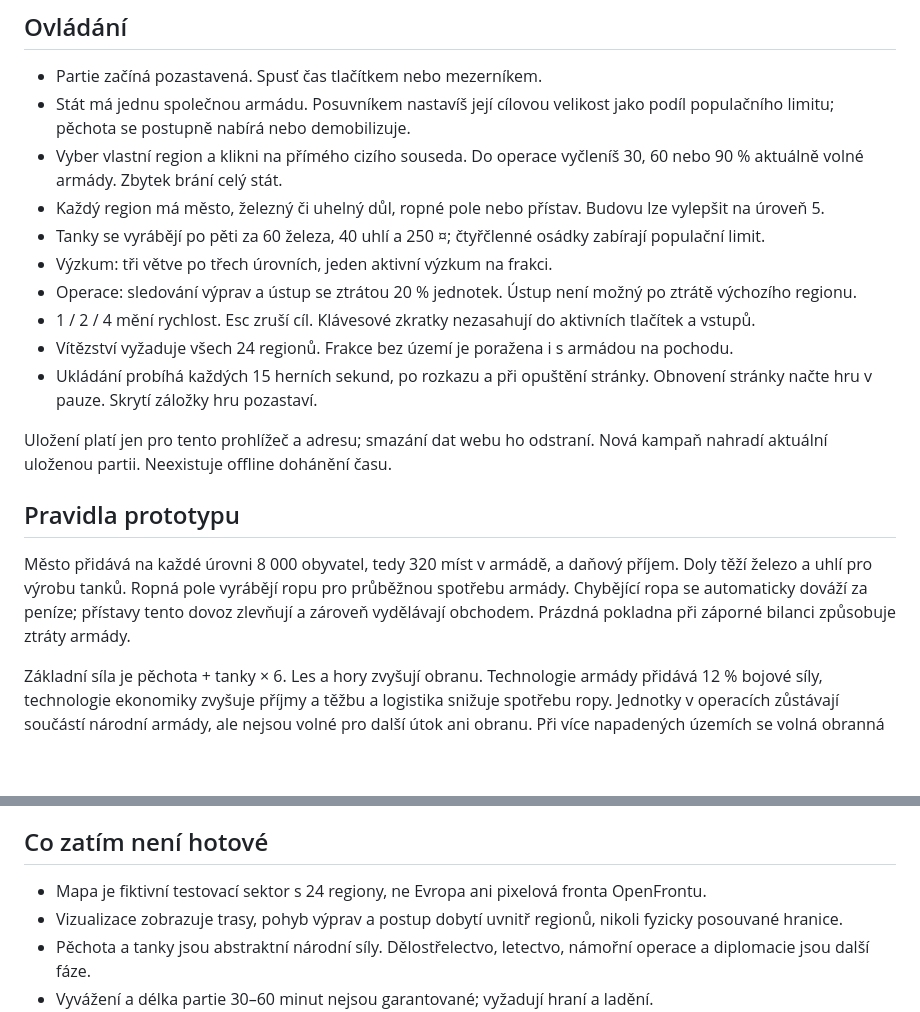
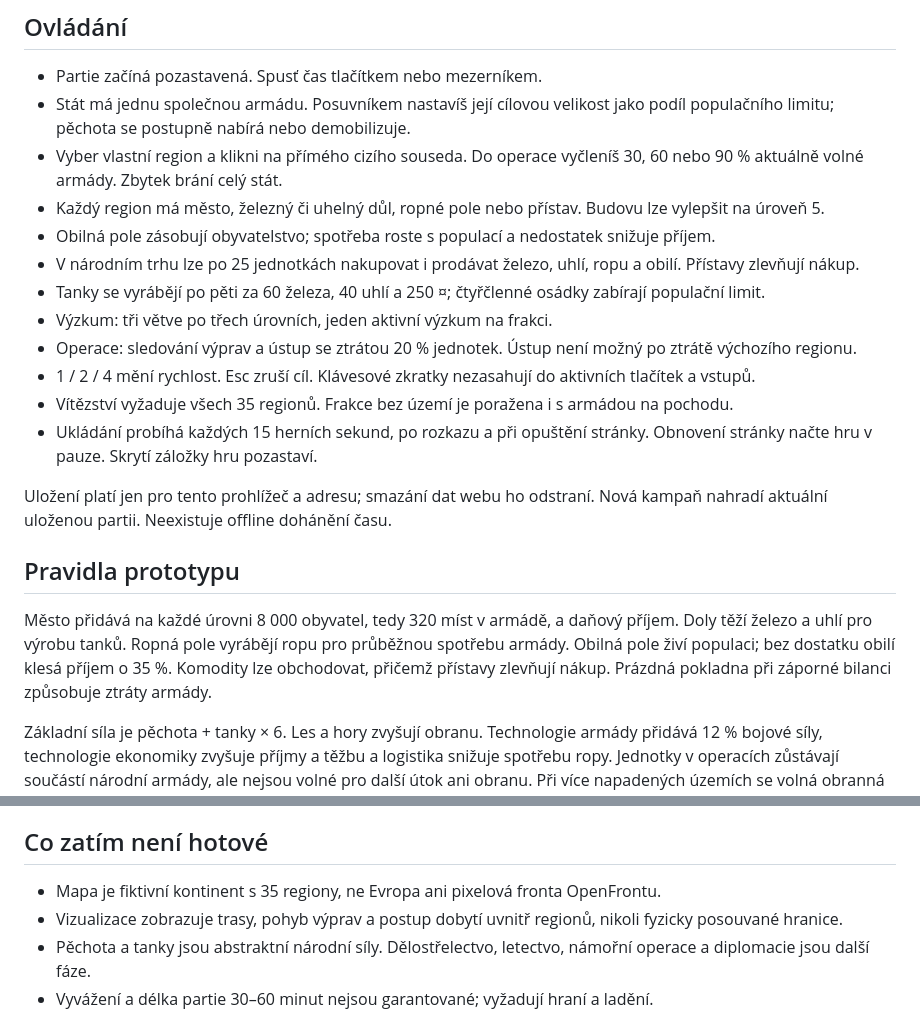
Before and after one commit to jakubmich97-droid/frontline, a Markdown page: README.md, 2 parts joined by grey strips. GitHub-like rendering; blank space fills up the shorter version.

Commit message:
feat: add commodity trade, grain economy and larger map

```diff
--- a/README.md
+++ b/README.md
@@ -26,18 +26,20 @@ npm run preview
 - Stát má jednu společnou armádu. Posuvníkem nastavíš její cílovou velikost jako podíl populačního limitu; pěchota se postupně nabírá nebo demobilizuje.
 - Vyber vlastní region a klikni na přímého cizího souseda. Do operace vyčleníš 30, 60 nebo 90 % aktuálně volné armády. Zbytek brání celý stát.
 - Každý region má město, železný či uhelný důl, ropné pole nebo přístav. Budovu lze vylepšit na úroveň 5.
+- Obilná pole zásobují obyvatelstvo; spotřeba roste s populací a nedostatek snižuje příjem.
+- V národním trhu lze po 25 jednotkách nakupovat i prodávat železo, uhlí, ropu a obilí. Přístavy zlevňují nákup.
 - Tanky se vyrábějí po pěti za 60 železa, 40 uhlí a 250 ¤; čtyřčlenné osádky zabírají populační limit.
 - Výzkum: tři větve po třech úrovních, jeden aktivní výzkum na frakci.
 - Operace: sledování výprav a ústup se ztrátou 20 % jednotek. Ústup není možný po ztrátě výchozího regionu.
 - 1 / 2 / 4 mění rychlost. Esc zruší cíl. Klávesové zkratky nezasahují do aktivních tlačítek a vstupů.
-- Vítězství vyžaduje všech 24 regionů. Frakce bez území je poražena i s armádou na pochodu.
+- Vítězství vyžaduje všech 35 regionů. Frakce bez území je poražena i s armádou na pochodu.
 - Ukládání probíhá každých 15 herních sekund, po rozkazu a při opuštění stránky. Obnovení stránky načte hru v pauze. Skrytí záložky hru pozastaví.
 
 Uložení platí jen pro tento prohlížeč a adresu; smazání dat webu ho odstraní. Nová kampaň nahradí aktuální uloženou partii. Neexistuje offline dohánění času.
 
 ## Pravidla prototypu
 
-Město přidává na každé úrovni 8 000 obyvatel, tedy 320 míst v armádě, a daňový příjem. Doly těží železo a uhlí pro výrobu tanků. Ropná pole vyrábějí ropu pro průběžnou spotřebu armády. Chybějící ropa se automaticky dováží za peníze; přístavy tento dovoz zlevňují a zároveň vydělávají obchodem. Prázdná pokladna při záporné bilanci způsobuje ztráty armády.
+Město přidává na každé úrovni 8 000 obyvatel, tedy 320 míst v armádě, a daňový příjem. Doly těží železo a uhlí pro výrobu tanků. Ropná pole vyrábějí ropu pro průběžnou spotřebu armády. Obilná pole živí populaci; bez dostatku obilí klesá příjem o 35 %. Komodity lze obchodovat, přičemž přístavy zlevňují nákup. Prázdná pokladna při záporné bilanci způsobuje ztráty armády.
 
 Základní síla je pěchota + tanky × 6. Les a hory zvyšují obranu. Technologie armády přidává 12 % bojové síly, technologie ekonomiky zvyšuje příjmy a těžbu a logistika snižuje spotřebu ropy. Jednotky v operacích zůstávají součástí národní armády, ale nejsou volné pro další útok ani obranu. Při více napadených územích se volná obranná síla rozdělí mezi fronty.
 
@@ -55,7 +57,7 @@ Hráč a boty používají totožnou funkci `issue`. Seedovaný generátor zaji
 
 ## Co zatím není hotové
 
-- Mapa je fiktivní testovací sektor s 24 regiony, ne Evropa ani pixelová fronta OpenFrontu.
+- Mapa je fiktivní kontinent s 35 regiony, ne Evropa ani pixelová fronta OpenFrontu.
 - Vizualizace zobrazuje trasy, pohyb výprav a postup dobytí uvnitř regionů, nikoli fyzicky posouvané hranice.
 - Pěchota a tanky jsou abstraktní národní síly. Dělostřelectvo, letectvo, námořní operace a diplomacie jsou další fáze.
 - Vyvážení a délka partie 30–60 minut nejsou garantované; vyžadují hraní a ladění.
```
